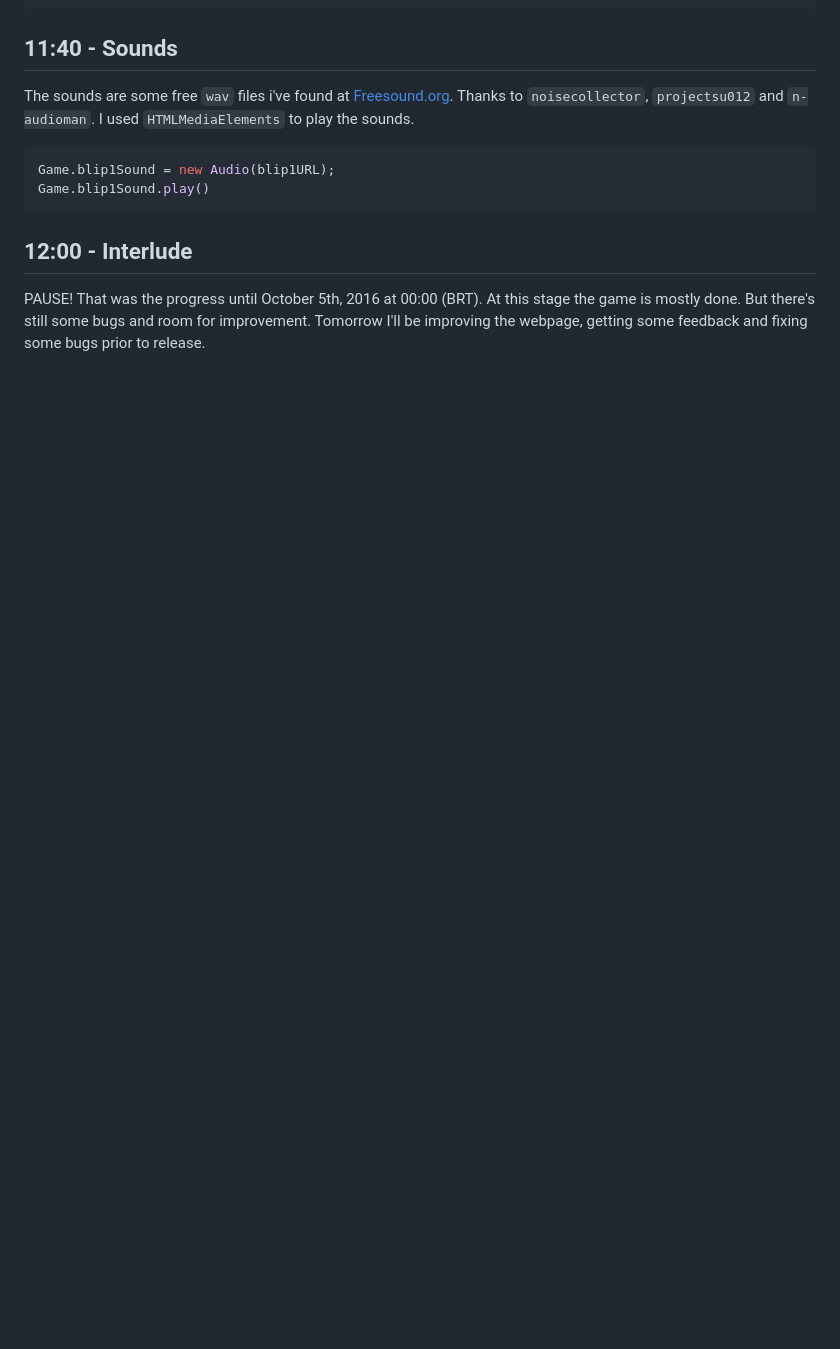
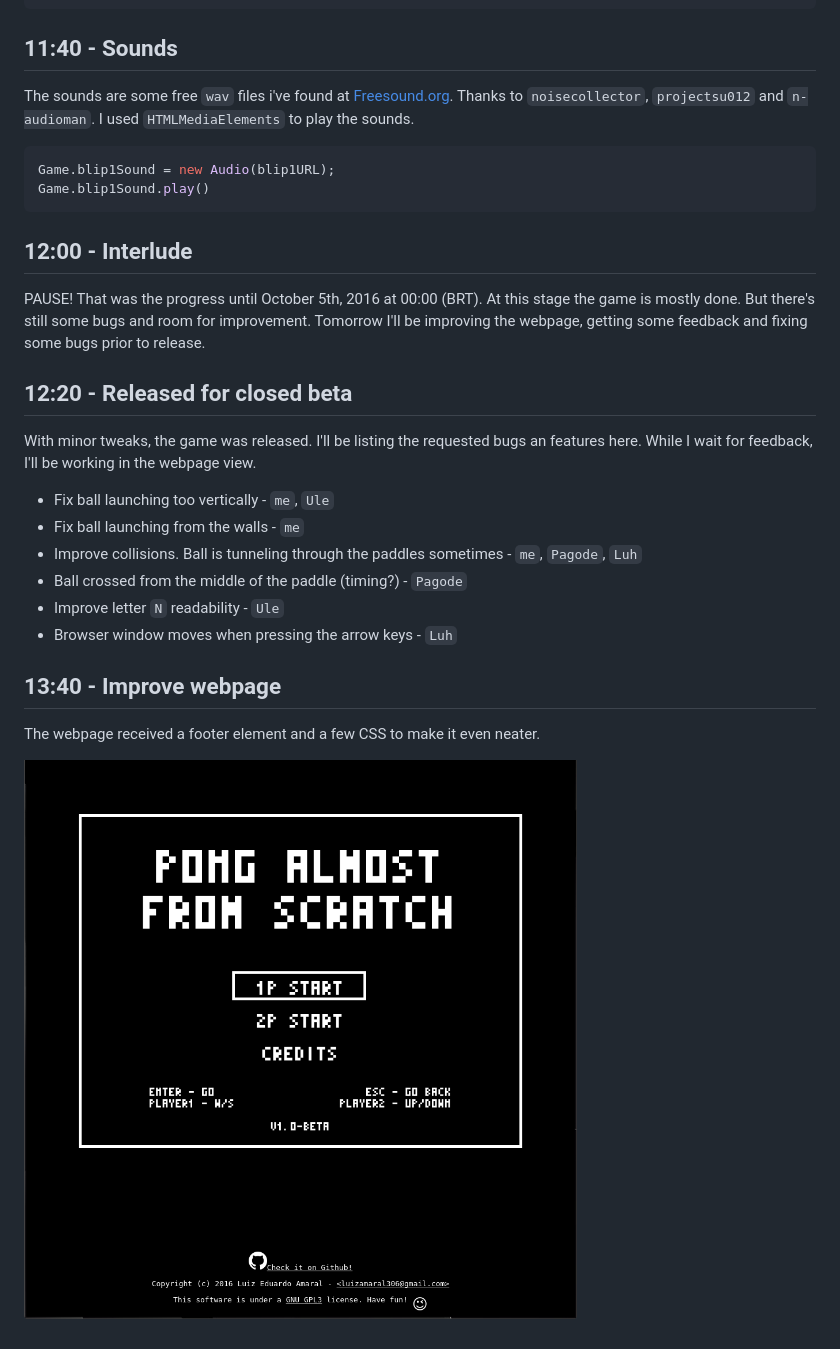
Before and after one commit to luxedo/pong-almost-from-scratch, a Markdown page: README.md, the part around the change. GitHub-like rendering; pictures changed too: report-assets/new-webpage.png (added); blank space fills up the shorter version.

Commit message:
t13:40 Updated webpage and received feedback

```diff
--- a/README.md
+++ b/README.md
@@ -205,3 +205,18 @@ Game.blip1Sound.play()
 PAUSE! That was the progress until October 5th, 2016 at 00:00 (BRT).
 At this stage the game is mostly done. But there's still some bugs and room for improvement.
 Tomorrow I'll be improving the webpage, getting some feedback and fixing some bugs prior to release.
+
+## 12:20 - Released for closed beta
+With minor tweaks, the game was released. I'll be listing the requested bugs an features here. While I wait for feedback, I'll be working in the webpage view.
+
+* Fix ball launching too vertically - `me`, `Ule`
+* Fix ball launching from the walls - `me`
+* Improve collisions. Ball is tunneling through the paddles sometimes - `me`, `Pagode`, `Luh`
+* Ball crossed from the middle of the paddle (timing?) - `Pagode`
+* Improve letter `N` readability - `Ule`
+* Browser window moves when pressing the arrow keys - `Luh`
+
+## 13:40 - Improve webpage
+The webpage received a footer element and a few CSS to make it even neater.
+
+![new webpage](report-assets/new-webpage.png "new webpage")
```
Also changed, not shown: assets/GitHub-Mark-Light-32px.png (added), 3 other files.
